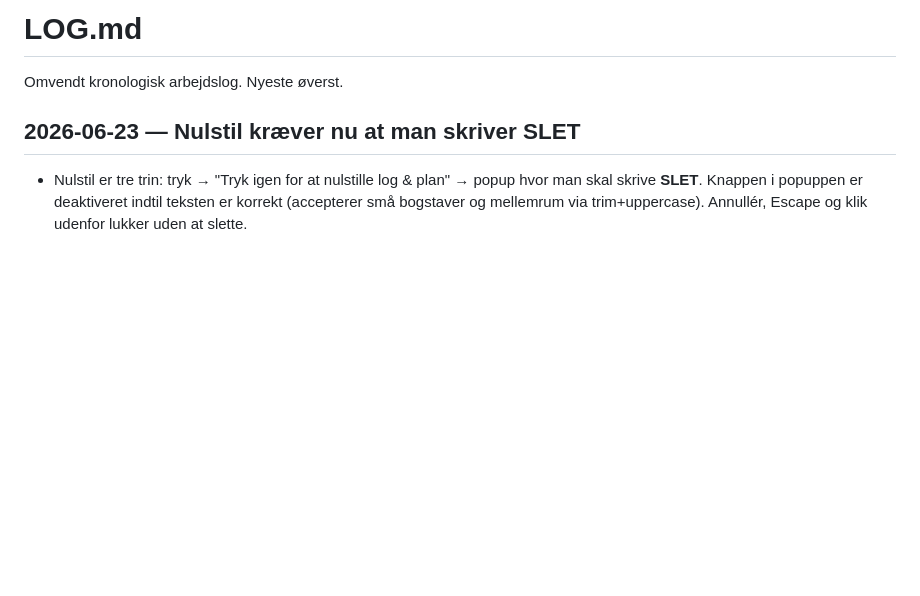
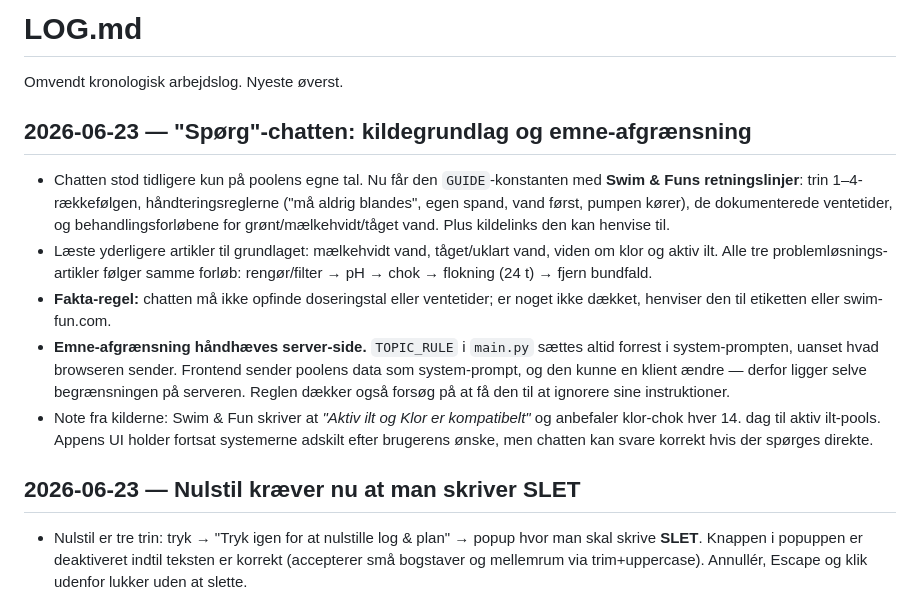
Before and after one commit to DamianPawel/PoolVagten, a Markdown page: LOG.md, the part around the change. Drawn GitHub-style; blank space fills up the shorter version.

Commit message:
Doc: log chattens kildegrundlag og emne-afgrænsning
Co-Authored-By: Claude Opus 5 <noreply@anthropic.com>

```diff
--- a/LOG.md
+++ b/LOG.md
@@ -1,6 +1,13 @@
 # LOG.md
 
 Omvendt kronologisk arbejdslog. Nyeste øverst.
+
+## 2026-06-23 — "Spørg"-chatten: kildegrundlag og emne-afgrænsning
+- Chatten stod tidligere kun på poolens egne tal. Nu får den `GUIDE`-konstanten med **Swim & Funs retningslinjer**: trin 1–4-rækkefølgen, håndteringsreglerne ("må aldrig blandes", egen spand, vand først, pumpen kører), de dokumenterede ventetider, og behandlingsforløbene for grønt/mælkehvidt/tåget vand. Plus kildelinks den kan henvise til.
+- Læste yderligere artikler til grundlaget: mælkehvidt vand, tåget/uklart vand, viden om klor og aktiv ilt. Alle tre problemløsnings-artikler følger samme forløb: rengør/filter → pH → chok → flokning (24 t) → fjern bundfald.
+- **Fakta-regel:** chatten må ikke opfinde doseringstal eller ventetider; er noget ikke dækket, henviser den til etiketten eller swim-fun.com.
+- **Emne-afgrænsning håndhæves server-side.** `TOPIC_RULE` i `main.py` sættes altid forrest i system-prompten, uanset hvad browseren sender. Frontend sender poolens data som system-prompt, og den kunne en klient ændre — derfor ligger selve begrænsningen på serveren. Reglen dækker også forsøg på at få den til at ignorere sine instruktioner.
+- Note fra kilderne: Swim & Fun skriver at *"Aktiv ilt og Klor er kompatibelt"* og anbefaler klor-chok hver 14. dag til aktiv ilt-pools. Appens UI holder fortsat systemerne adskilt efter brugerens ønske, men chatten kan svare korrekt hvis der spørges direkte.
 
 ## 2026-06-23 — Nulstil kræver nu at man skriver SLET
 - Nulstil er tre trin: tryk → "Tryk igen for at nulstille log & plan" → popup hvor man skal skrive **SLET**. Knappen i popuppen er deaktiveret indtil teksten er korrekt (accepterer små bogstaver og mellemrum via trim+uppercase). Annullér, Escape og klik udenfor lukker uden at slette.
```
